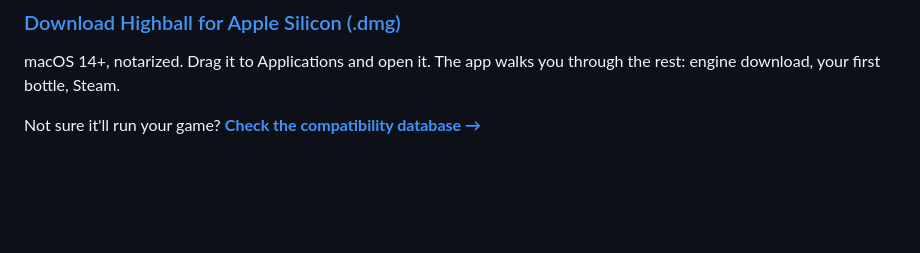
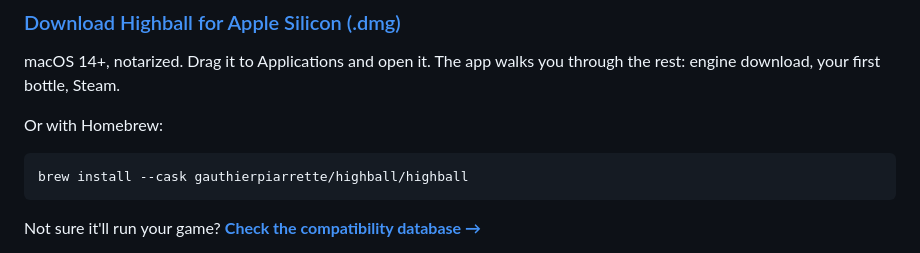
Before and after one commit to gauthierpiarrette/highball, a Markdown page: README.md, the part around the change. GitHub-like rendering; blank space fills up the shorter version.

Commit message:
README: add the Homebrew install line
Cask lives in gauthierpiarrette/homebrew-highball. Core homebrew-cask has
notability thresholds this repo does not meet yet, so the tap covers it in the
meantime and the same command keeps working if it later moves into core.

````diff
--- a/README.md
+++ b/README.md
@@ -29,6 +29,12 @@ so you can check whether your game runs before downloading a byte.
 
 macOS 14+, notarized. Drag it to Applications and open it. The app walks you through the
 rest: engine download, your first bottle, Steam.
+
+Or with Homebrew:
+
+```sh
+brew install --cask gauthierpiarrette/highball/highball
+```
 
 Not sure it'll run your game? **[Check the compatibility database →](https://gethighball.com/database/)**
 
````
